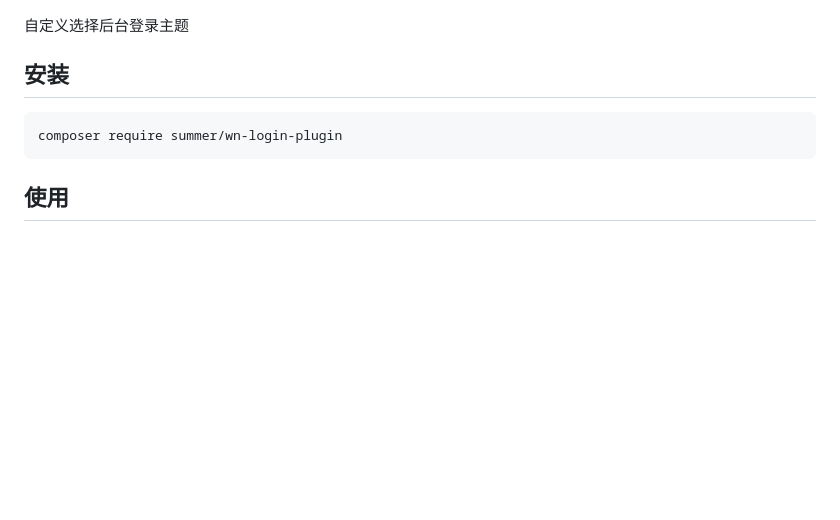
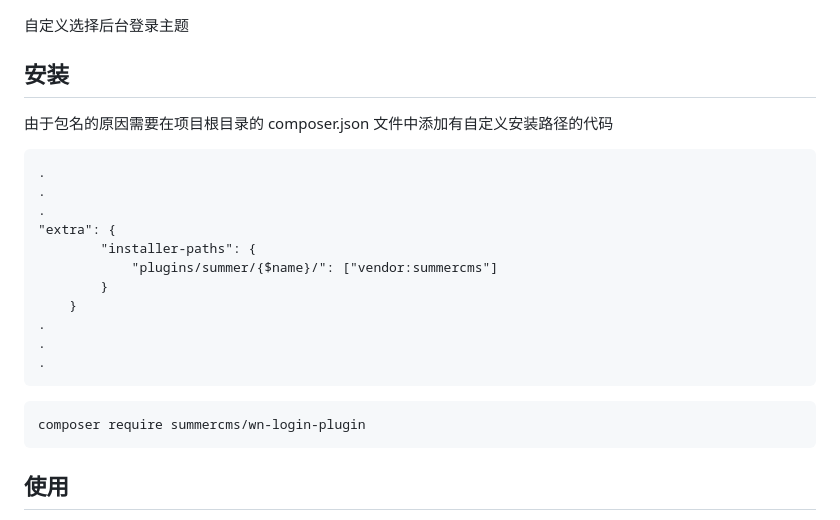
Before and after one commit to FollowZero/wn-login-plugin, a Markdown page: README.md, the part around the change. Drawn GitHub-style; blank space fills up the shorter version.

Commit message:
安装说明

````diff
--- a/README.md
+++ b/README.md
@@ -2,8 +2,24 @@
 自定义选择后台登录主题
 
 ## 安装
+
+由于包名的原因需要在项目根目录的 composer.json 文件中添加有自定义安装路径的代码
 ```
-composer require summer/wn-login-plugin
+.
+.
+.
+"extra": {
+        "installer-paths": {
+            "plugins/summer/{$name}/": ["vendor:summercms"]
+        }
+    }
+.
+.
+.
+```
+
+```
+composer require summercms/wn-login-plugin
 ```
 
 ## 使用
````
